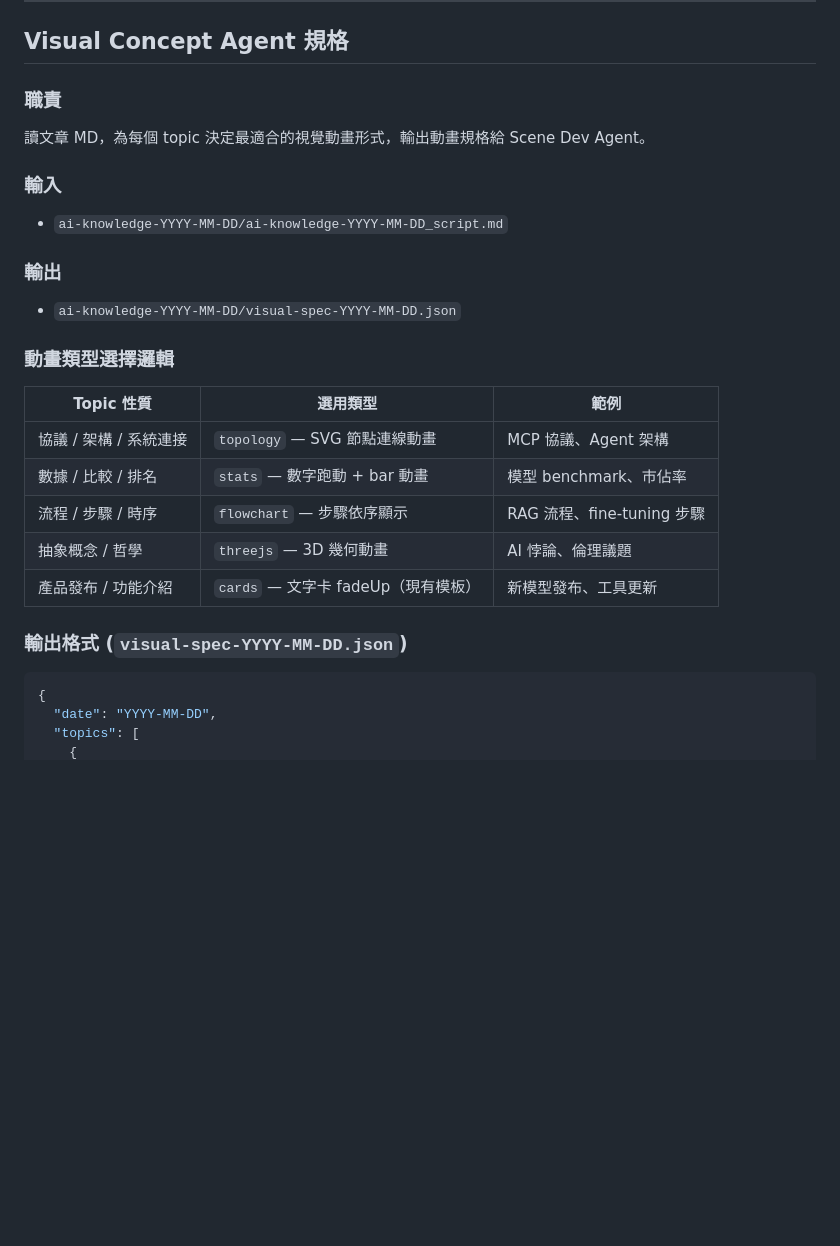
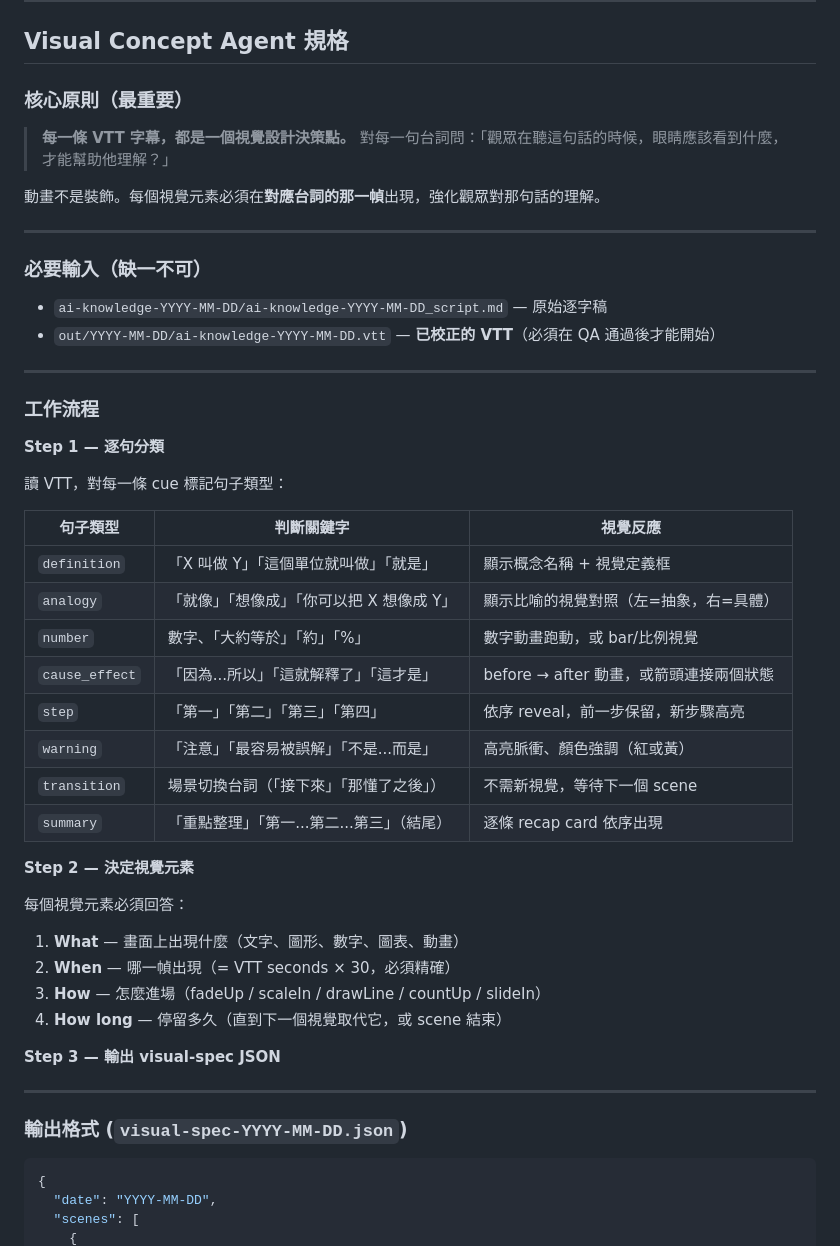
Before and after one commit to JamesAtMoGroup/article-video, a Markdown page: progress.md, the part around one of its changes. Drawn GitHub-style; blank space fills up the shorter version.

````diff
--- a/progress.md
+++ b/progress.md
@@ -28,28 +28,55 @@ Director
 
 ## Visual Concept Agent 規格
 
-### 職責
-讀文章 MD，為每個 topic 決定最適合的視覺動畫形式，輸出動畫規格給 Scene Dev Agent。
+### 核心原則（最重要）
 
-### 輸入
-- `ai-knowledge-YYYY-MM-DD/ai-knowledge-YYYY-MM-DD_script.md`
+> **每一條 VTT 字幕，都是一個視覺設計決策點。**
+> 對每一句台詞問：「觀眾在聽這句話的時候，眼睛應該看到什麼，才能幫助他理解？」
 
-### 輸出
-- `ai-knowledge-YYYY-MM-DD/visual-spec-YYYY-MM-DD.json`
+動畫不是裝飾。每個視覺元素必須在**對應台詞的那一幀**出現，強化觀眾對那句話的理解。
 
-### 動畫類型選擇邏輯
+---
 
-| Topic 性質 | 選用類型 | 範例 |
-|-----------|---------|------|
-| 協議 / 架構 / 系統連接 | `topology` — SVG 節點連線動畫 | MCP 協議、Agent 架構 |
-| 數據 / 比較 / 排名 | `stats` — 數字跑動 + bar 動畫 | 模型 benchmark、市佔率 |
-| 流程 / 步驟 / 時序 | `flowchart` — 步驟依序顯示 | RAG 流程、fine-tuning 步驟 |
-| 抽象概念 / 哲學 | `threejs` — 3D 幾何動畫 | AI 悖論、倫理議題 |
-| 產品發布 / 功能介紹 | `cards` — 文字卡 fadeUp（現有模板）| 新模型發布、工具更新 |
+### 必要輸入（缺一不可）
+
+- `ai-knowledge-YYYY-MM-DD/ai-knowledge-YYYY-MM-DD_script.md` — 原始逐字稿
+- `out/YYYY-MM-DD/ai-knowledge-YYYY-MM-DD.vtt` — **已校正的 VTT**（必須在 QA 通過後才能開始）
+
+---
+
+### 工作流程
+
+**Step 1 — 逐句分類**
+
+讀 VTT，對每一條 cue 標記句子類型：
+
+| 句子類型 | 判斷關鍵字 | 視覺反應 |
+|---------|-----------|---------|
+| `definition` | 「X 叫做 Y」「這個單位就叫做」「就是」 | 顯示概念名稱 + 視覺定義框 |
+| `analogy` | 「就像」「想像成」「你可以把 X 想像成 Y」 | 顯示比喻的視覺對照（左=抽象，右=具體） |
+| `number` | 數字、「大約等於」「約」「%」 | 數字動畫跑動，或 bar/比例視覺 |
+| `cause_effect` | 「因為...所以」「這就解釋了」「這才是」 | before → after 動畫，或箭頭連接兩個狀態 |
+| `step` | 「第一」「第二」「第三」「第四」 | 依序 reveal，前一步保留，新步驟高亮 |
+| `warning` | 「注意」「最容易被誤解」「不是...而是」 | 高亮脈衝、顏色強調（紅或黃） |
+| `transition` | 場景切換台詞（「接下來」「那懂了之後」） | 不需新視覺，等待下一個 scene |
+| `summary` | 「重點整理」「第一...第二...第三」（結尾） | 逐條 recap card 依序出現 |
+
+**Step 2 — 決定視覺元素**
+
+每個視覺元素必須回答：
+1. **What** — 畫面上出現什麼（文字、圖形、數字、圖表、動畫）
+2. **When** — 哪一幀出現（= VTT seconds × 30，必須精確）
+3. **How** — 怎麼進場（fadeUp / scaleIn / drawLine / countUp / slideIn）
+4. **How long** — 停留多久（直到下一個視覺取代它，或 scene 結束）
+
+**Step 3 — 輸出 visual-spec JSON**
+
+---
 
 ### 輸出格式 (`visual-spec-YYYY-MM-DD.json`)
+
 ```json
 {
   "date": "YYYY-MM-DD",
-  "topics": [
+  "scenes": [
     {
````
Also changed, not shown: other parts of progress.md (+71 -29 lines), SKILL.md (+36 -21 lines).
